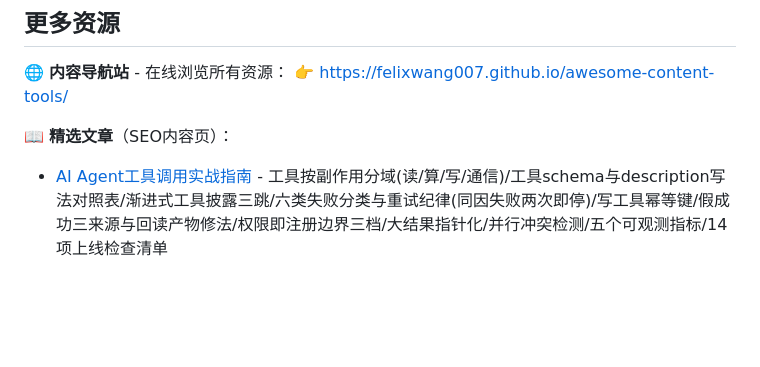
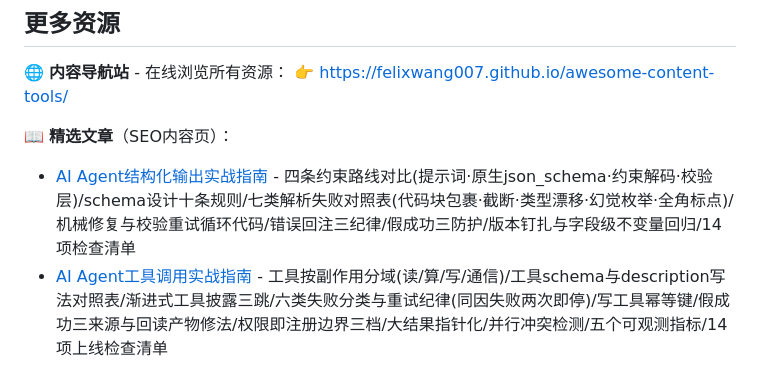
Before and after one commit to Felixwang007/awesome-content-tools, a Markdown page: README.md, the part around the change. GitHub-like rendering; blank space fills up the shorter version.

Commit message:
README: add structured output guide to featured articles list

```diff
--- a/README.md
+++ b/README.md
@@ -70,6 +70,7 @@
 👉 [https://felixwang007.github.io/awesome-content-tools/](https://felixwang007.github.io/awesome-content-tools/)
 
 📖 **精选文章**（SEO内容页）：
+- [AI Agent结构化输出实战指南](https://felixwang007.github.io/awesome-content-tools/articles/agent-structured-output-guide.html) - 四条约束路线对比(提示词·原生json_schema·约束解码·校验层)/schema设计十条规则/七类解析失败对照表(代码块包裹·截断·类型漂移·幻觉枚举·全角标点)/机械修复与校验重试循环代码/错误回注三纪律/假成功三防护/版本钉扎与字段级不变量回归/14项检查清单
 - [AI Agent工具调用实战指南](https://felixwang007.github.io/awesome-content-tools/articles/agent-tool-calling-guide.html) - 工具按副作用分域(读/算/写/通信)/工具schema与description写法对照表/渐进式工具披露三跳/六类失败分类与重试纪律(同因失败两次即停)/写工具幂等键/假成功三来源与回读产物修法/权限即注册边界三档/大结果指针化/并行冲突检测/五个可观测指标/14项上线检查清单
 - [AI Agent浏览器自动化实战指南](https://felixwang007.github.io/awesome-content-tools/articles/agent-browser-automation-guide.html) - 五种驱动方式选型/Windows部署三坑(stdio失效·守护进程被杀·交互卡死)/登录态三层降级与Cookie加密破解路线/SPA点击三件套(自定义元素坐标点击·富文本输入·文案选择器)/反检测真实边界(假成功·全站挑战识别)/上线检查清单
 - [AI Agent成本优化实战指南](https://felixwang007.github.io/awesome-content-tools/articles/agent-cost-optimization-guide.html) - Token成本结构拆解/三类最贵浪费(静默成功·同因重试·常驻上下文臃肿)/六个降本手法(模型分层路由·提示词缓存·上下文压缩·本地模型·max_tokens·状态指纹缓存)/流水线四道门控/单位产出成本五指标/七天成本审计清单
```
